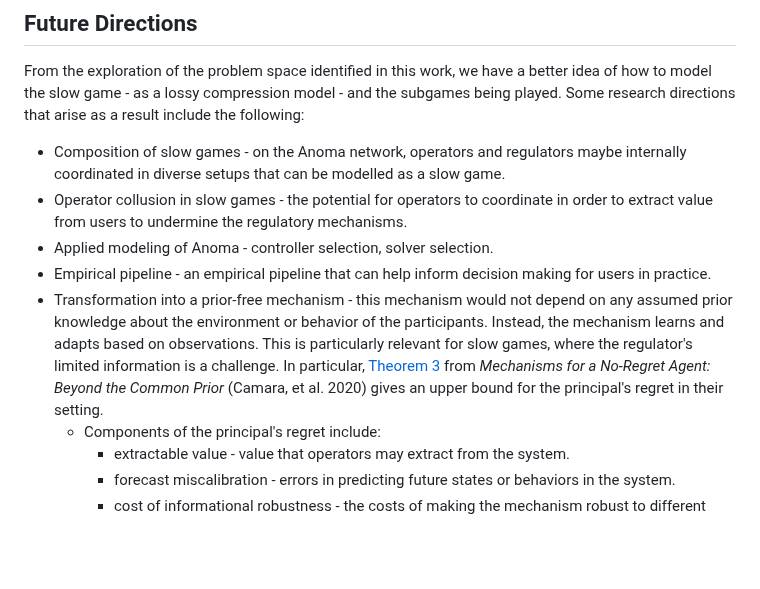
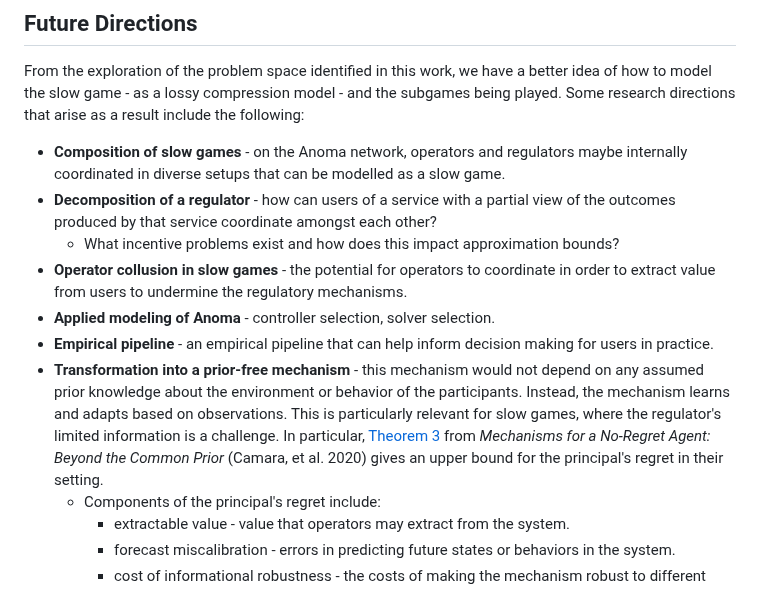
Before and after one commit to anoma/anoma-blog, a Markdown page: apriori/slow-games.md, the part around the change. Rendered like a GitHub page; blank space fills up the shorter version.

```diff
--- a/apriori/slow-games.md
+++ b/apriori/slow-games.md
@@ -141,11 +141,13 @@ See the paper, [*Slow Games: Policy Enforcement under Uncertainty*](https://zeno
 
 From the exploration of the problem space identified in this work, we have a better idea of how to model the slow game - as a lossy compression model - and the subgames being played. Some research directions that arise as a result include the following:
 
-- Composition of slow games - on the Anoma network, operators and regulators maybe internally coordinated in diverse setups that can be modelled as a slow game.
-- Operator collusion in slow games - the potential for operators to coordinate in order to extract value from users to undermine the regulatory mechanisms.
-- Applied modeling of Anoma - controller selection, solver selection.
-- Empirical pipeline - an empirical pipeline that can help inform decision making for users in practice.
-- Transformation into a prior-free mechanism - this mechanism would not depend on any assumed prior knowledge about the environment or behavior of the participants. Instead, the mechanism learns and adapts based on observations. This is particularly relevant for slow games, where the regulator's limited information is a challenge. In particular, [Theorem 3](https://arxiv.org/pdf/2009.05518) from *Mechanisms for a No-Regret Agent: Beyond the Common Prior* (Camara, et al. 2020) gives an upper bound for the principal's regret in their setting.
+- **Composition of slow games** - on the Anoma network, operators and regulators maybe internally coordinated in diverse setups that can be modelled as a slow game.
+- **Decomposition of a regulator** - how can users of a service with a partial view of the outcomes produced by that service coordinate amongst each other?
+  - What incentive problems exist and how does this impact approximation bounds?
+- **Operator collusion in slow games** - the potential for operators to coordinate in order to extract value from users to undermine the regulatory mechanisms.
+- **Applied modeling of Anoma** - controller selection, solver selection.
+- **Empirical pipeline** - an empirical pipeline that can help inform decision making for users in practice.
+- **Transformation into a prior-free mechanism** - this mechanism would not depend on any assumed prior knowledge about the environment or behavior of the participants. Instead, the mechanism learns and adapts based on observations. This is particularly relevant for slow games, where the regulator's limited information is a challenge. In particular, [Theorem 3](https://arxiv.org/pdf/2009.05518) from *Mechanisms for a No-Regret Agent: Beyond the Common Prior* (Camara, et al. 2020) gives an upper bound for the principal's regret in their setting.
   - Components of the principal's regret include:
     - extractable value - value that operators may extract from the system.
     - forecast miscalibration - errors in predicting future states or behaviors in the system.
```
